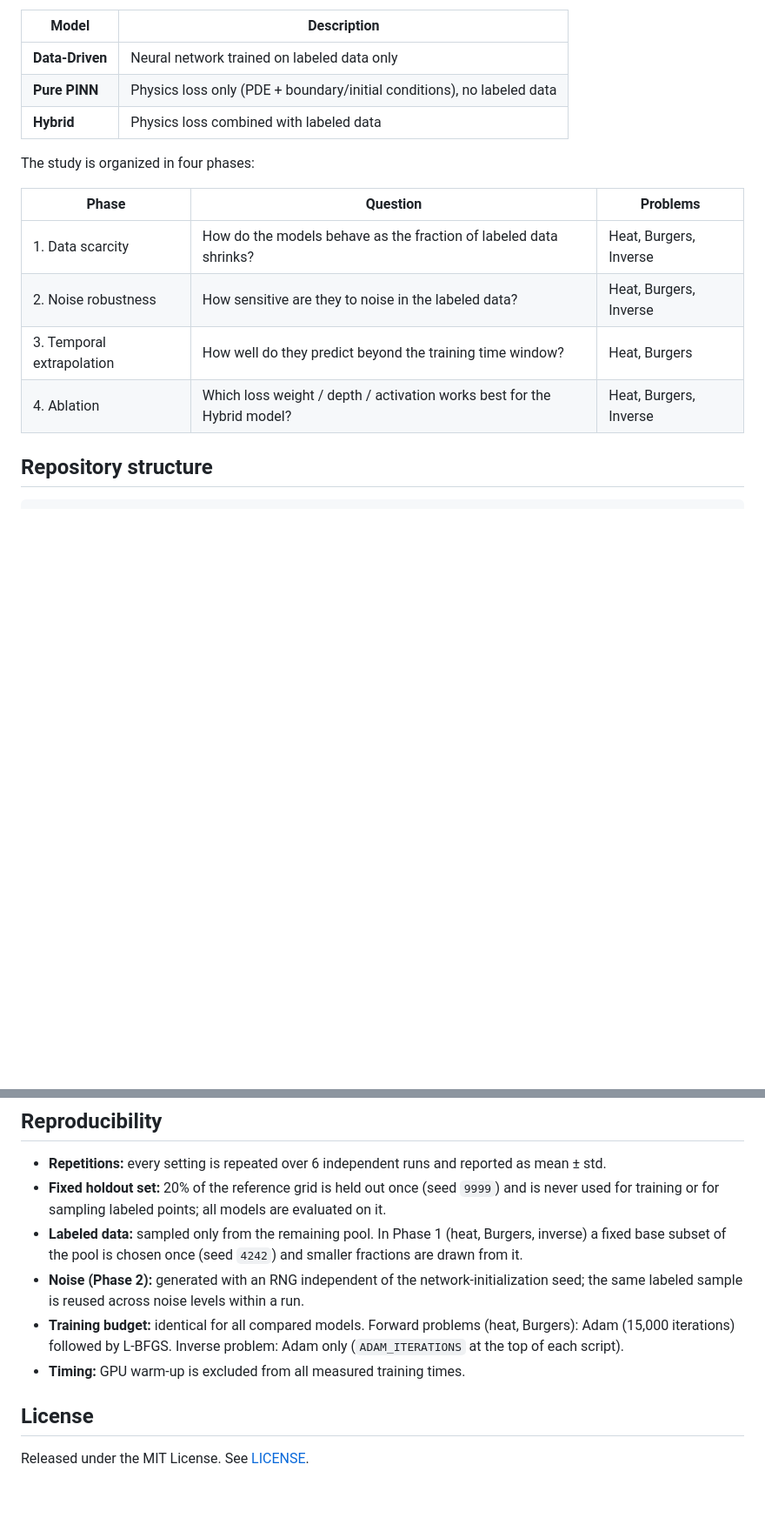
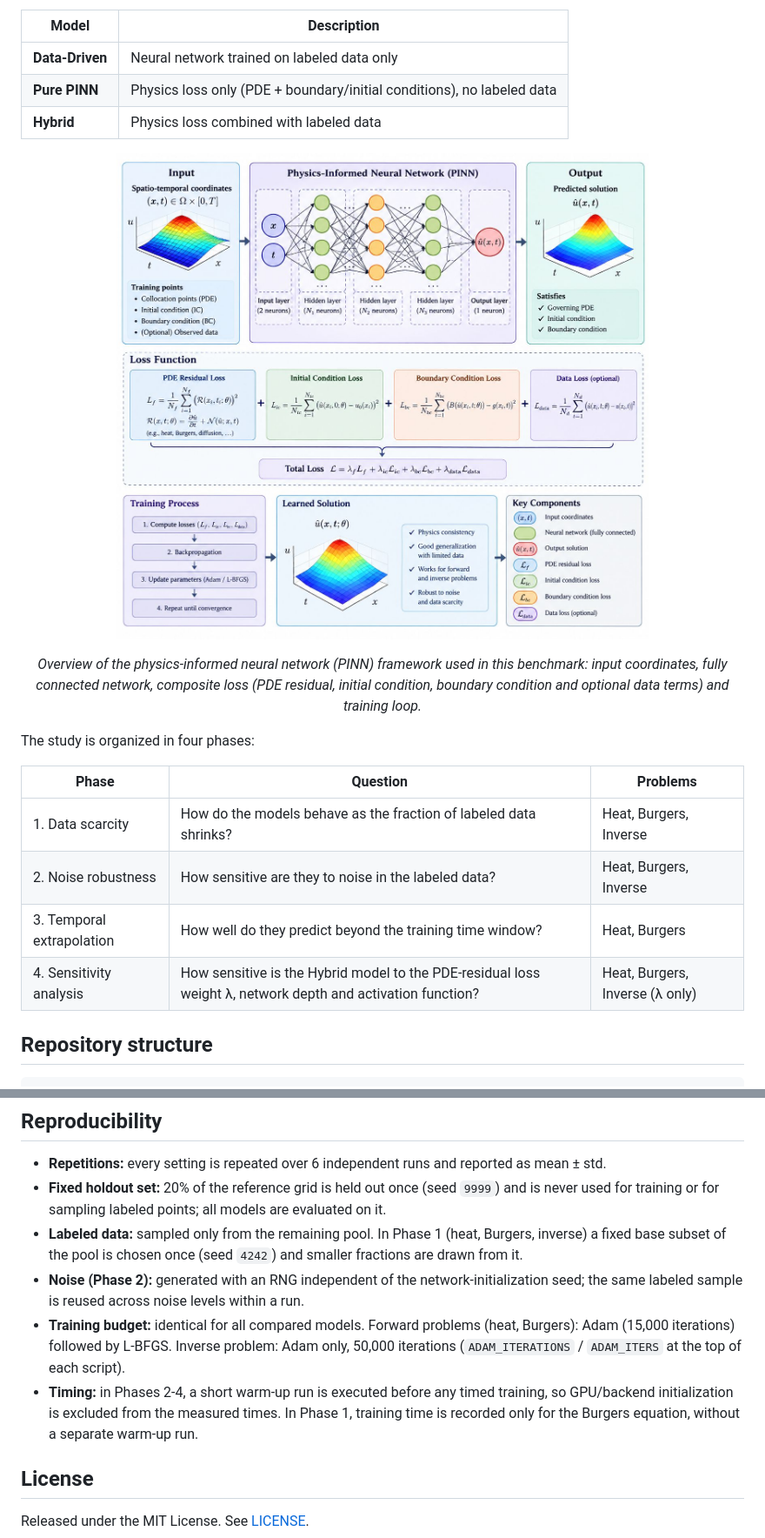
Before and after one commit to mahdie78rhm/pinn-benchmark-framework, a Markdown page: README.md, 2 parts joined by grey strips. Shown at 87% size. Drawn GitHub-style; pictures changed too: assets/pinn_framework_overview.jpg (added); blank space fills up the shorter version.

Commit message:
Rename phase 4 to sensitivity analysis, add overview figure

```diff
--- a/README.md
+++ b/README.md
@@ -10,6 +10,11 @@ the 1D **heat equation**, the 1D **Burgers equation**, and an **inverse diffusio
 | **Pure PINN** | Physics loss only (PDE + boundary/initial conditions), no labeled data |
 | **Hybrid** | Physics loss combined with labeled data |
 
+<p align="center">
+  <img src="assets/pinn_framework_overview.jpg" alt="Overview of the PINN framework: inputs, network, loss terms and training loop" width="850">
+</p>
+<p align="center"><em>Overview of the physics-informed neural network (PINN) framework used in this benchmark: input coordinates, fully connected network, composite loss (PDE residual, initial condition, boundary condition and optional data terms) and training loop.</em></p>
+
 The study is organized in four phases:
 
 | Phase | Question | Problems |
@@ -17,7 +22,7 @@ The study is organized in four phases:
 | 1. Data scarcity | How do the models behave as the fraction of labeled data shrinks? | Heat, Burgers, Inverse |
 | 2. Noise robustness | How sensitive are they to noise in the labeled data? | Heat, Burgers, Inverse |
 | 3. Temporal extrapolation | How well do they predict beyond the training time window? | Heat, Burgers |
-| 4. Ablation | Which loss weight / depth / activation works best for the Hybrid model? | Heat, Burgers, Inverse |
+| 4. Sensitivity analysis | How sensitive is the Hybrid model to the PDE-residual loss weight λ, network depth and activation function? | Heat, Burgers, Inverse (λ only) |
 
 ## Repository structure
 
@@ -93,8 +102,8 @@ python 4_ablation/inverse_diffusion.py
 - **Fixed holdout set:** 20% of the reference grid is held out once (seed `9999`) and is never used for training or for sampling labeled points; all models are evaluated on it.
 - **Labeled data:** sampled only from the remaining pool. In Phase 1 (heat, Burgers, inverse) a fixed base subset of the pool is chosen once (seed `4242`) and smaller fractions are drawn from it.
 - **Noise (Phase 2):** generated with an RNG independent of the network-initialization seed; the same labeled sample is reused across noise levels within a run.
-- **Training budget:** identical for all compared models. Forward problems (heat, Burgers): Adam (15,000 iterations) followed by L-BFGS. Inverse problem: Adam only (`ADAM_ITERATIONS` at the top of each script).
-- **Timing:** GPU warm-up is excluded from all measured training times.
+- **Training budget:** identical for all compared models. Forward problems (heat, Burgers): Adam (15,000 iterations) followed by L-BFGS. Inverse problem: Adam only, 50,000 iterations (`ADAM_ITERATIONS` / `ADAM_ITERS` at the top of each script).
+- **Timing:** in Phases 2-4, a short warm-up run is executed before any timed training, so GPU/backend initialization is excluded from the measured times. In Phase 1, training time is recorded only for the Burgers equation, without a separate warm-up run.
 
 ## License
 
```
Also changed, not shown: other parts of README.md (+7 -3 lines), 4 other files.
